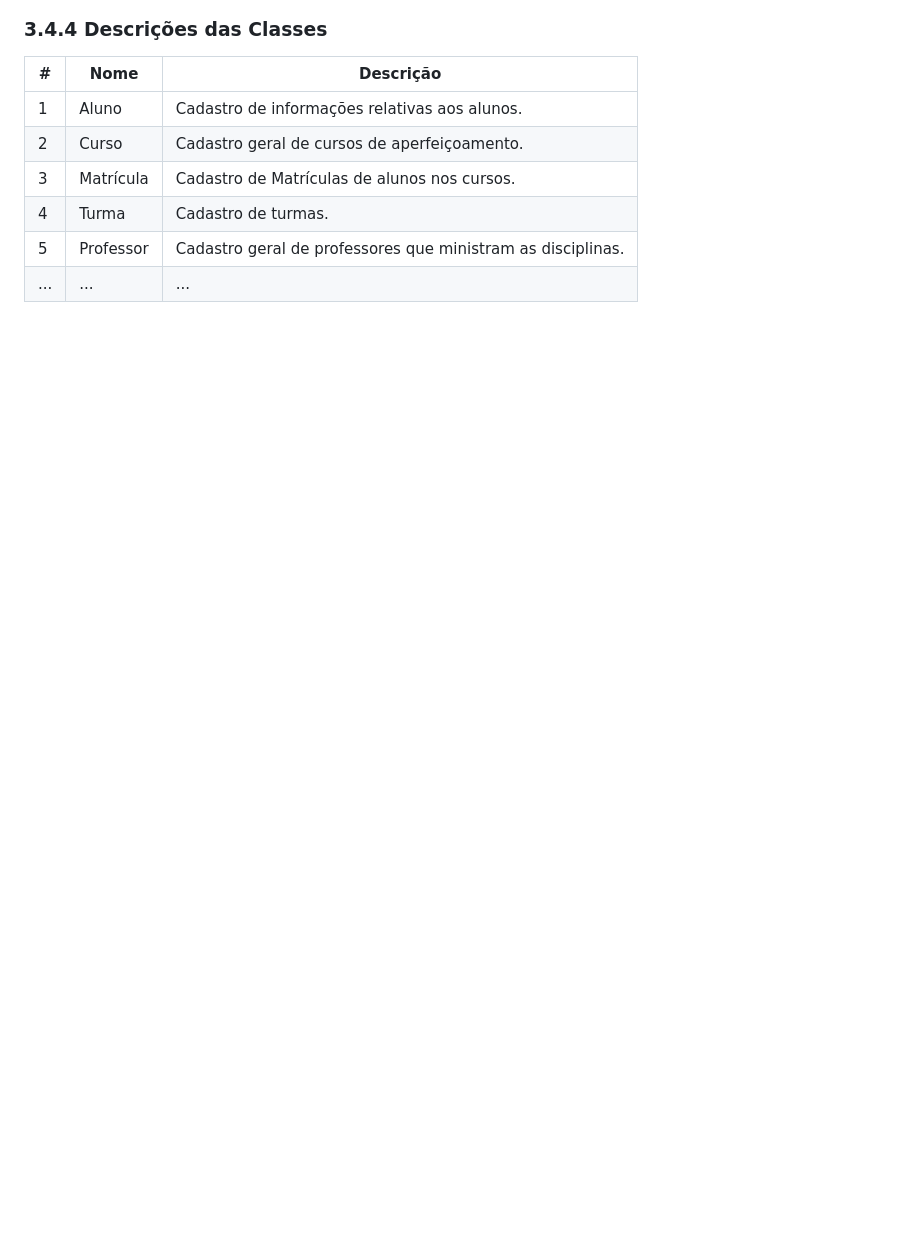
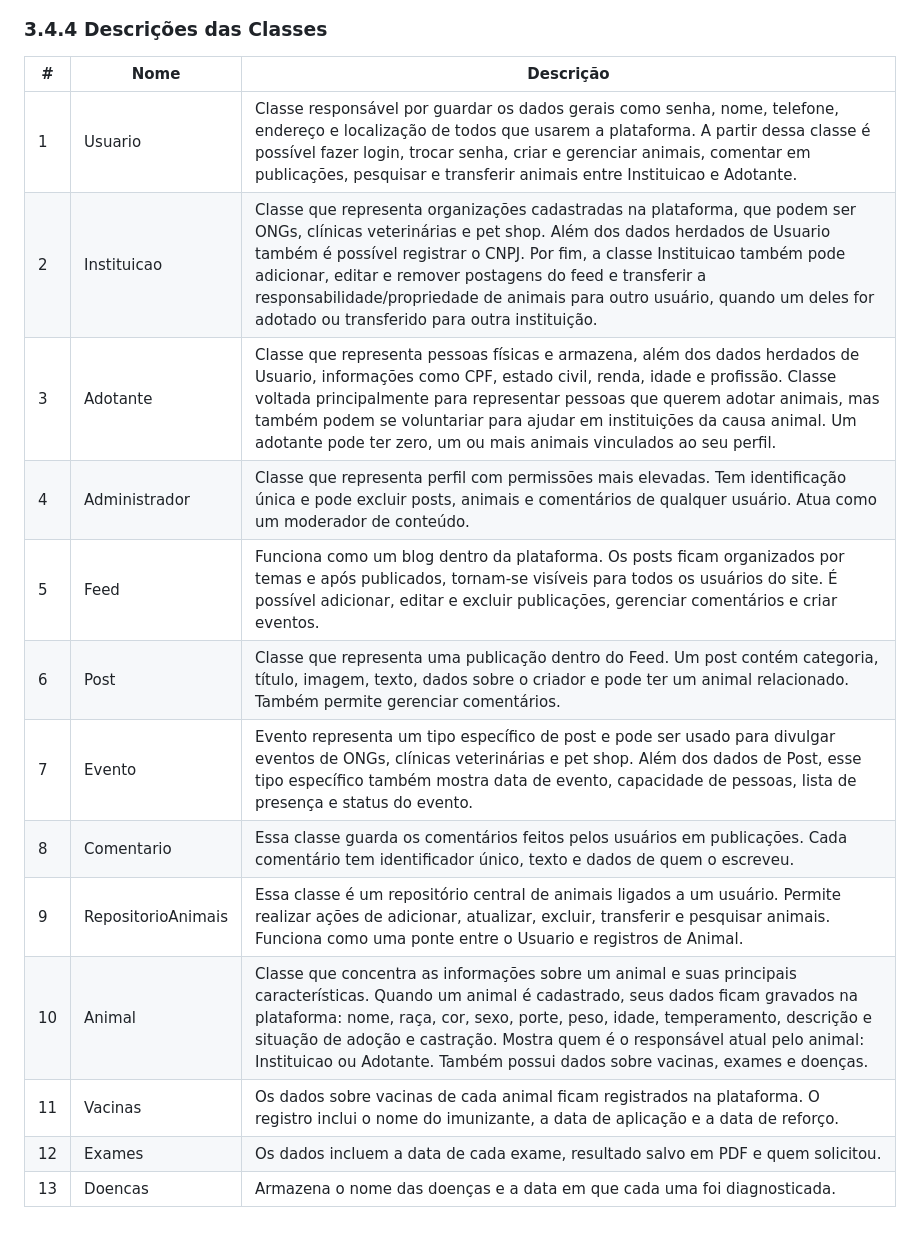
Before and after one commit to ICEI-PUC-Minas-PMV-SI/pmv-si-2026-1-pe3-t1-unipets, a Markdown page: docs/especificacao.md, the part around one of its changes. Rendered like a GitHub page; blank space fills up the shorter version.

Commit message:
Update class descriptions in especificacao.md

```diff
--- a/docs/especificacao.md
+++ b/docs/especificacao.md
@@ -136,9 +137,16 @@ Assim, o diagrama evidencia a integração entre usuários, animais e publicaç
 
 | # | Nome | Descrição |
 |--------------------|------------------------------------|----------------------------------------|
-| 1	|	Aluno |	Cadastro de informações relativas aos alunos. |
-| 2	| Curso |	Cadastro geral de cursos de aperfeiçoamento. |
-| 3 |	Matrícula |	Cadastro de Matrículas de alunos nos cursos. |
-| 4 |	Turma |	Cadastro de turmas.
-| 5	|	Professor |	Cadastro geral de professores que ministram as disciplinas. |
-| ... |	... |	... |
+| 1	|	Usuario |	Classe responsável por guardar os dados gerais como senha, nome, telefone, endereço e localização de todos que usarem a plataforma. A partir dessa classe é possível fazer login, trocar senha, criar e gerenciar animais, comentar em publicações, pesquisar e transferir animais entre Instituicao e Adotante. |
+| 2	| Instituicao |	Classe que representa organizações cadastradas na plataforma, que podem ser ONGs, clínicas veterinárias e pet shop. Além dos dados herdados de Usuario também é possível registrar o CNPJ. Por fim, a classe Instituicao também pode adicionar, editar e remover postagens do feed e transferir a responsabilidade/propriedade de animais para outro usuário, quando um deles for adotado ou transferido para outra instituição. |
+| 3 |	Adotante |	Classe que representa pessoas físicas e armazena, além dos dados herdados de Usuario, informações como CPF, estado civil, renda, idade e profissão. Classe voltada principalmente para representar pessoas que querem adotar animais, mas também podem se voluntariar para ajudar em instituições da causa animal. Um adotante pode ter zero, um ou mais animais vinculados ao seu perfil. |
+| 4 |	Administrador |	Classe que representa perfil com permissões mais elevadas. Tem identificação única e pode excluir posts, animais e comentários de qualquer usuário. Atua como um moderador de conteúdo.|
+| 5	|	Feed |	Funciona como um blog dentro da plataforma. Os posts ficam organizados por temas e após publicados, tornam-se visíveis para todos os usuários do site. É possível adicionar, editar e excluir publicações, gerenciar comentários e criar eventos.|
+| 6 |	Post |	Classe que representa uma publicação dentro do Feed. Um post contém categoria, título, imagem, texto, dados sobre o criador e pode ter um animal relacionado. Também permite gerenciar comentários.|
+| 7 | Evento | Evento representa um tipo específico de post e pode ser usado para divulgar eventos de ONGs, clínicas veterinárias e pet shop. Além dos dados de Post, esse tipo específico também mostra data de evento, capacidade de pessoas, lista de presença e status do evento. |
+| 8 | Comentario | Essa classe guarda os comentários feitos pelos usuários em publicações. Cada comentário tem identificador único, texto e dados de quem o escreveu.|
+| 9 | RepositorioAnimais | Essa classe é um repositório central de animais ligados a um usuário. Permite realizar ações de adicionar, atualizar, excluir, transferir e pesquisar animais. Funciona como uma ponte entre o Usuario e registros de Animal. |
+| 10 | Animal | Classe que concentra as informações sobre um animal e suas principais características. Quando um animal é cadastrado, seus dados ficam gravados na plataforma: nome, raça, cor, sexo, porte, peso, idade, temperamento, descrição e situação de adoção e castração. Mostra quem é o responsável atual pelo animal: Instituicao ou Adotante. Também possui dados sobre vacinas, exames e doenças. |
+| 11 | Vacinas | Os dados sobre vacinas de cada animal ficam registrados na plataforma. O registro inclui o nome do imunizante, a data de aplicação e a data de reforço.|
+| 12 | Exames | Os dados incluem a data de cada exame, resultado salvo em PDF e quem solicitou. |
+| 13 | Doencas | Armazena o nome das doenças e a data em que cada uma foi diagnosticada. |
```
Also changed, not shown: other parts of docs/especificacao.md (+2 -1 lines).
